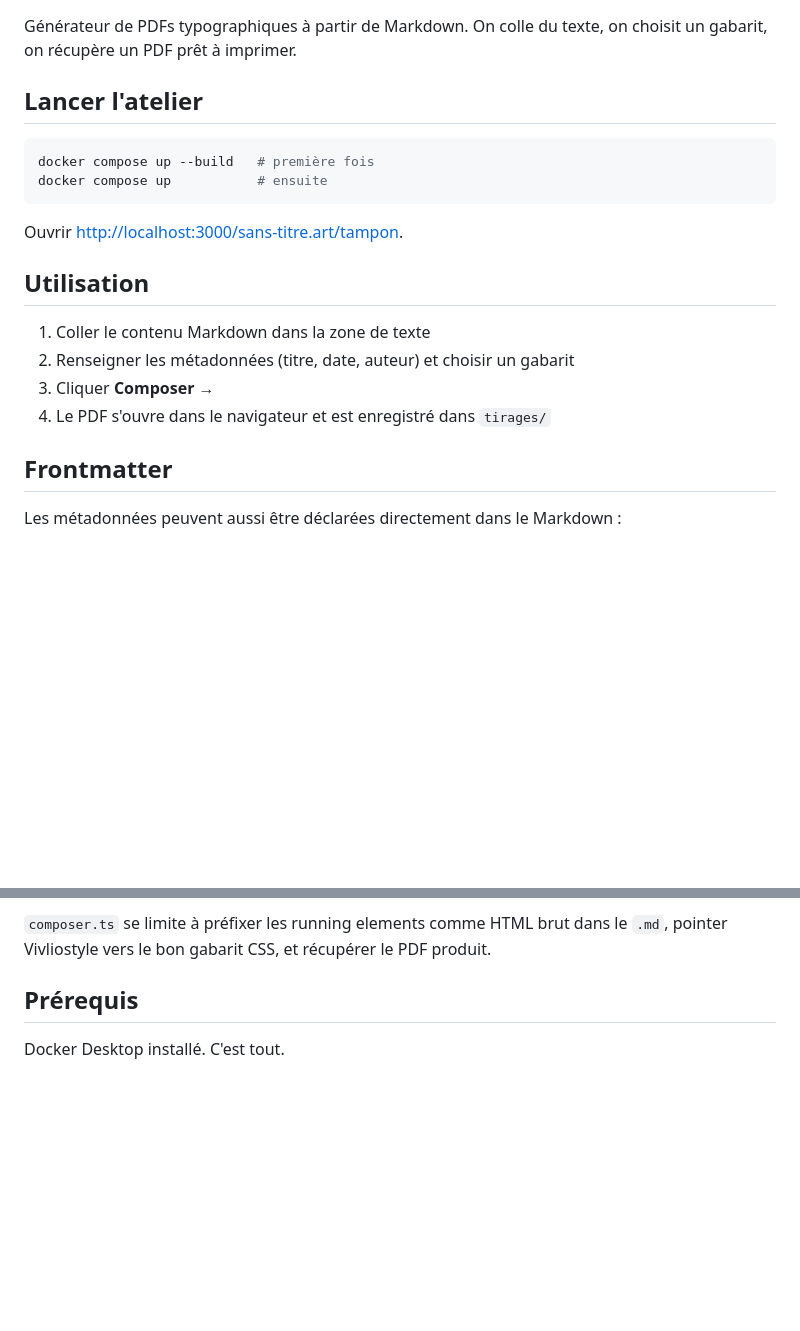
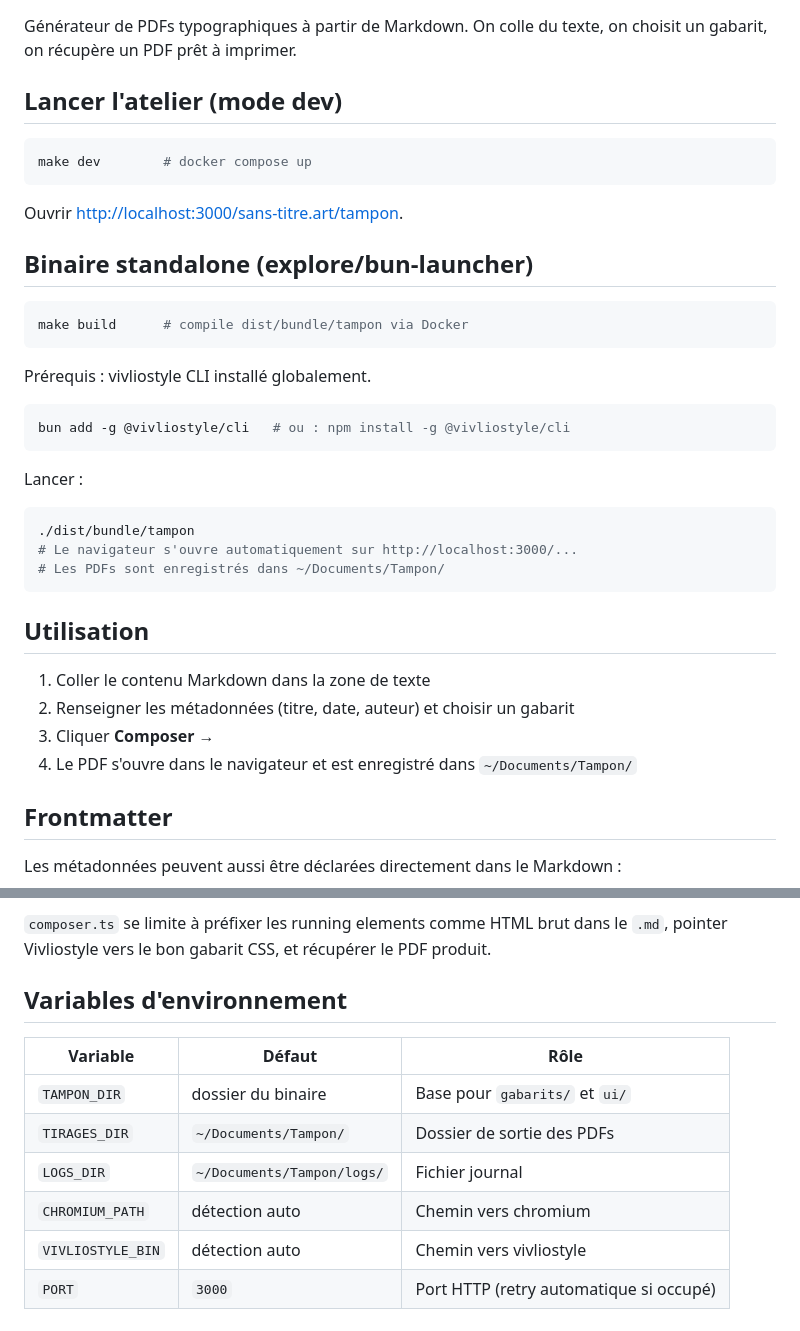
Before and after one commit to sans-titre/tampon, a Markdown page: README.md, 2 parts joined by grey strips. GitHub-like rendering; blank space fills up the shorter version.

````diff
--- a/README.md
+++ b/README.md
@@ -2,21 +2,40 @@
 
 Générateur de PDFs typographiques à partir de Markdown. On colle du texte, on choisit un gabarit, on récupère un PDF prêt à imprimer.
 
-## Lancer l'atelier
+## Lancer l'atelier (mode dev)
 
 ```bash
-docker compose up --build   # première fois
-docker compose up           # ensuite
+make dev        # docker compose up
 ```
 
 Ouvrir [http://localhost:3000/sans-titre.art/tampon](http://localhost:3000/sans-titre.art/tampon).
+
+## Binaire standalone (explore/bun-launcher)
+
+```bash
+make build      # compile dist/bundle/tampon via Docker
+```
+
+Prérequis : vivliostyle CLI installé globalement.
+
+```bash
+bun add -g @vivliostyle/cli   # ou : npm install -g @vivliostyle/cli
+```
+
+Lancer :
+
+```bash
+./dist/bundle/tampon
+# Le navigateur s'ouvre automatiquement sur http://localhost:3000/...
+# Les PDFs sont enregistrés dans ~/Documents/Tampon/
+```
 
 ## Utilisation
 
 1. Coller le contenu Markdown dans la zone de texte
 2. Renseigner les métadonnées (titre, date, auteur) et choisir un gabarit
 3. Cliquer **Composer →**
-4. Le PDF s'ouvre dans le navigateur et est enregistré dans `tirages/`
+4. Le PDF s'ouvre dans le navigateur et est enregistré dans `~/Documents/Tampon/`
 
 ## Frontmatter
 
@@ -58,6 +77,13 @@ Le pipeline délègue autant que possible à [Vivliostyle CLI](https://vivliosty
 
 `composer.ts` se limite à préfixer les running elements comme HTML brut dans le `.md`, pointer Vivliostyle vers le bon gabarit CSS, et récupérer le PDF produit.
 
-## Prérequis
+## Variables d'environnement
 
-Docker Desktop installé. C'est tout.
+| Variable | Défaut | Rôle |
+|---|---|---|
+| `TAMPON_DIR` | dossier du binaire | Base pour `gabarits/` et `ui/` |
+| `TIRAGES_DIR` | `~/Documents/Tampon/` | Dossier de sortie des PDFs |
+| `LOGS_DIR` | `~/Documents/Tampon/logs/` | Fichier journal |
+| `CHROMIUM_PATH` | détection auto | Chemin vers chromium |
+| `VIVLIOSTYLE_BIN` | détection auto | Chemin vers vivliostyle |
+| `PORT` | `3000` | Port HTTP (retry automatique si occupé) |
````
Also changed, not shown: docs/suivi/explore-bun-launcher.md (added, +72 -0 lines), docs/rendus/architecture-bun-launcher.png (added), 9 other files.
